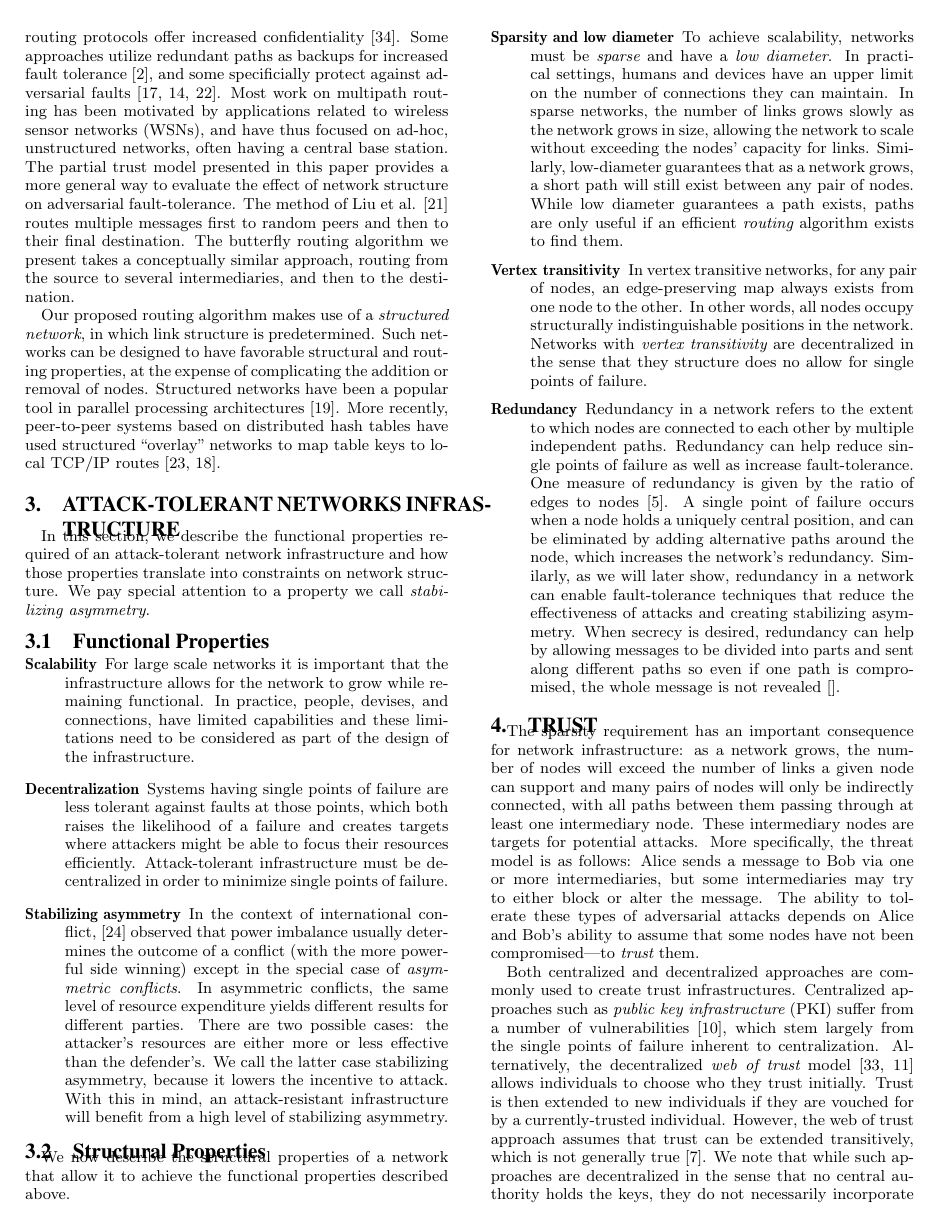
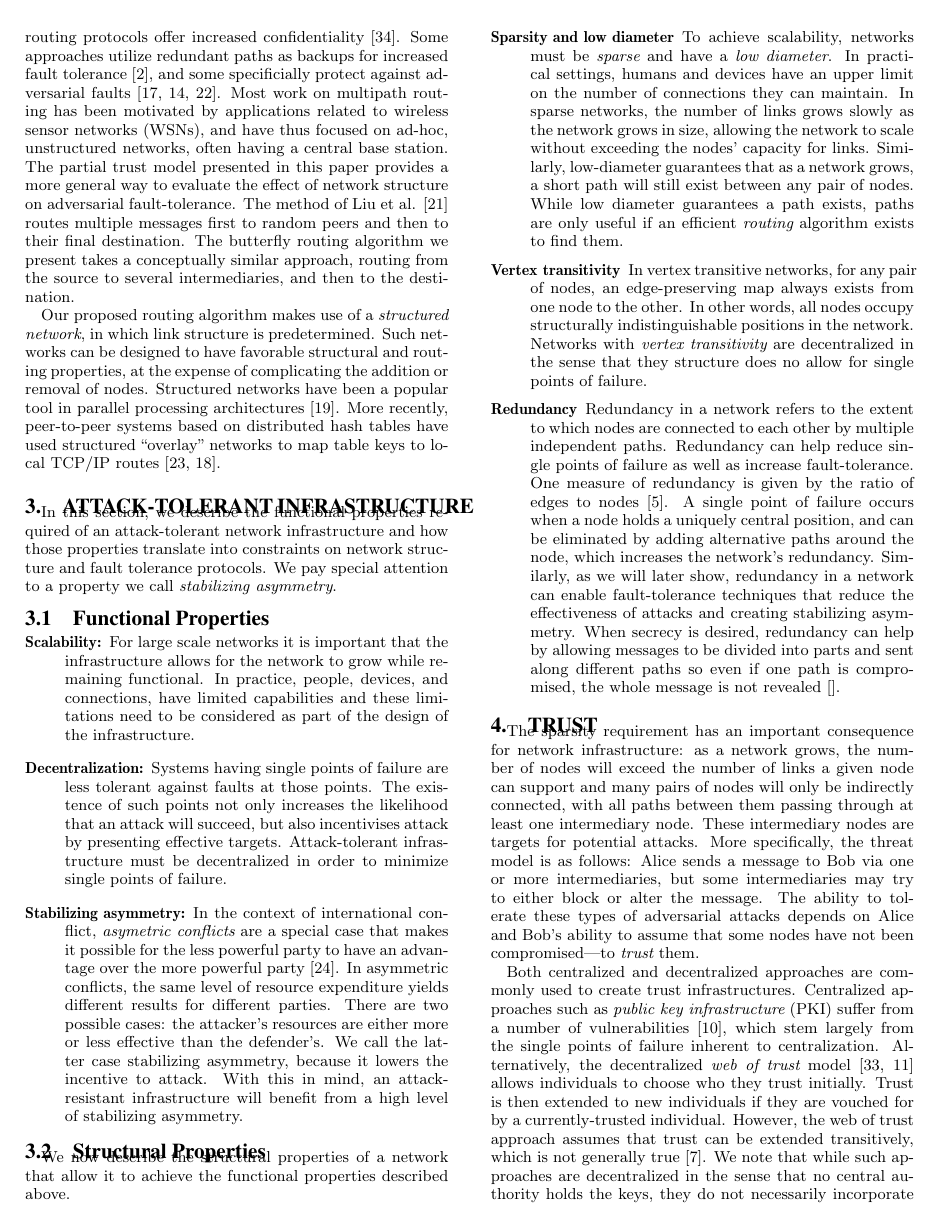
Before and after one commit to elplatt/Paper-Dissertation, a LaTeX paper (wsdm-2017/source/paper.tex): page 3 of 9. Compiled offline with pdfLaTeX.

Commit message:
Revise attack-tolerant infrastructure section.

```diff
--- a/wsdm-2017/source/paper.tex
+++ b/wsdm-2017/source/paper.tex
@@ -412,32 +412,38 @@ More recently, peer-to-peer systems based on distributed hash tables have used
 structured ``overlay'' networks to map table keys to local TCP/IP routes
 \cite{lua_survey_2005,korzun_structured_2013}.
 
-\section{Attack-Tolerant Networks Infrastructure}
+\section{Attack-Tolerant Infrastructure}
 
 In this section, we describe the functional properties required of an
 attack-tolerant network infrastructure and how those properties translate
-into constraints on network structure.
+into constraints on network structure and fault tolerance protocols.
 We pay special attention to a property we call
 {\em stabilizing asymmetry}.
 
 \subsection{Functional Properties}
 
 \begin{description}
-\item[Scalability]
-For large scale networks it is important that the infrastructure allows for the network to grow while remaining functional. In practice, people, devises, and connections, have limited capabilities and these limitations need to be considered as part of the design of the infrastructure.
+\item[Scalability:]
+For large scale networks it is important that the infrastructure allows
+for the network to grow while remaining functional.
+In practice, people, devices, and connections, have limited capabilities
+and these limitations need to be considered as part of the design of the
+infrastructure.
 
-\item [Decentralization]
-Systems having single points of failure are less tolerant against faults at those
-points, which both raises the likelihood of a failure and creates targets
-where attackers might be able to focus their resources efficiently.
-Attack-tolerant infrastructure must be decentralized in order to minimize single points of failure.
+\item [Decentralization:]
+Systems having single points of failure are less tolerant against faults at
+those points.
+The existence of such points not only increases the likelihood that an attack
+will succeed,
+but also incentivises attack by presenting effective targets.
+Attack-tolerant infrastructure must be decentralized in order to
+minimize single points of failure.
 
-\item[Stabilizing asymmetry]
+\item[Stabilizing asymmetry:]
 In the context of international conflict,
-\cite{mack_why_1975}
-observed that power imbalance usually determines the outcome of a conflict
-(with the more powerful side winning)
-except in the special case of {\em asymmetric conflicts}.
+{\em asymetric conflicts} are a special case that makes it possible for the
+less powerful party to have an advantage over the more powerful party
+\cite{mack_why_1975}.
 In asymmetric conflicts, the same level of resource expenditure yields different
 results for different parties.
 There are two possible cases:
```
